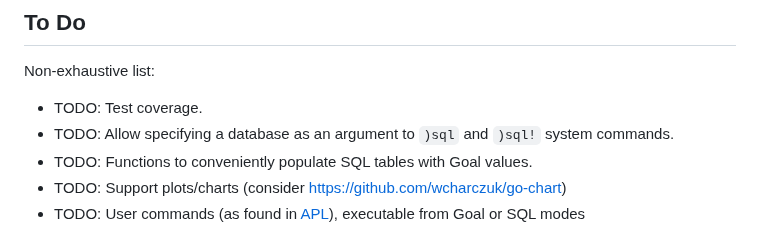
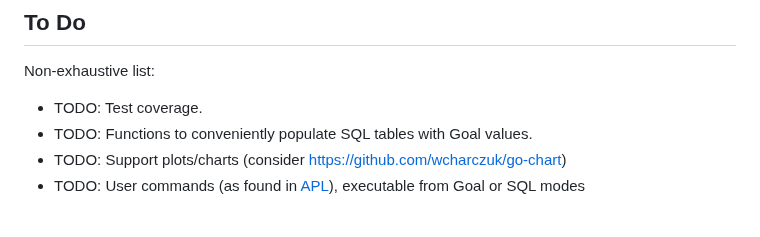
Before and after one commit to semperos/ari, a Markdown page: README.md, the part around the change. Rendered like a GitHub page.

Commit message:
Remove todo, )sql and )sql! support db as arg

```diff
--- a/README.md
+++ b/README.md
@@ -48,7 +48,6 @@ Then run `ari` for a REPL or `ari --help` to see CLI options.
 Non-exhaustive list:
 
 - TODO: Test coverage.
-- TODO: Allow specifying a database as an argument to `)sql` and `)sql!` system commands.
 - TODO: Functions to conveniently populate SQL tables with Goal values.
 - TODO: Support plots/charts (consider https://github.com/wcharczuk/go-chart)
 - TODO: User commands (as found in [APL](https://aplwiki.com/wiki/User_command)), executable from Goal or SQL modes
```
